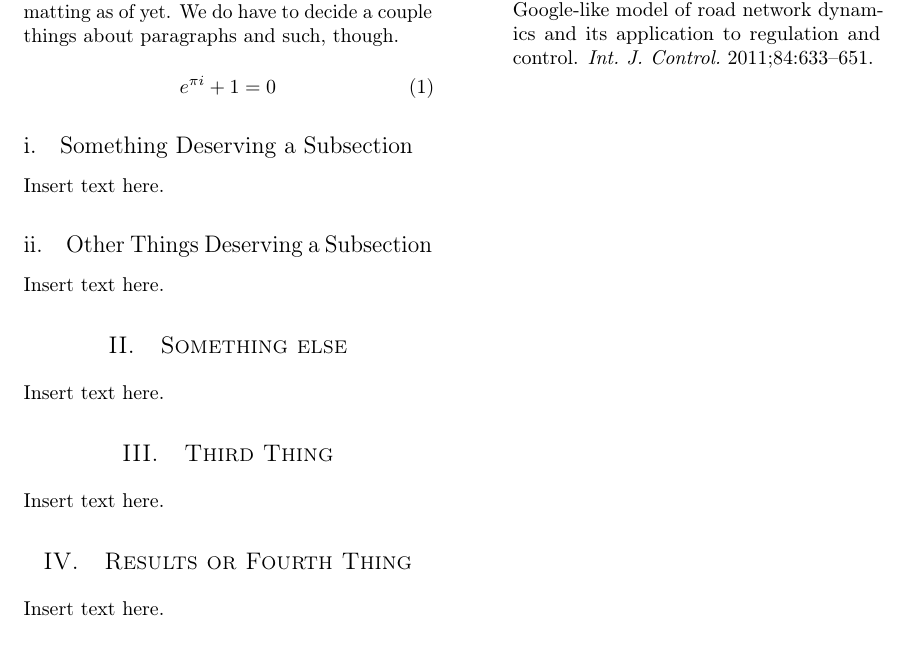
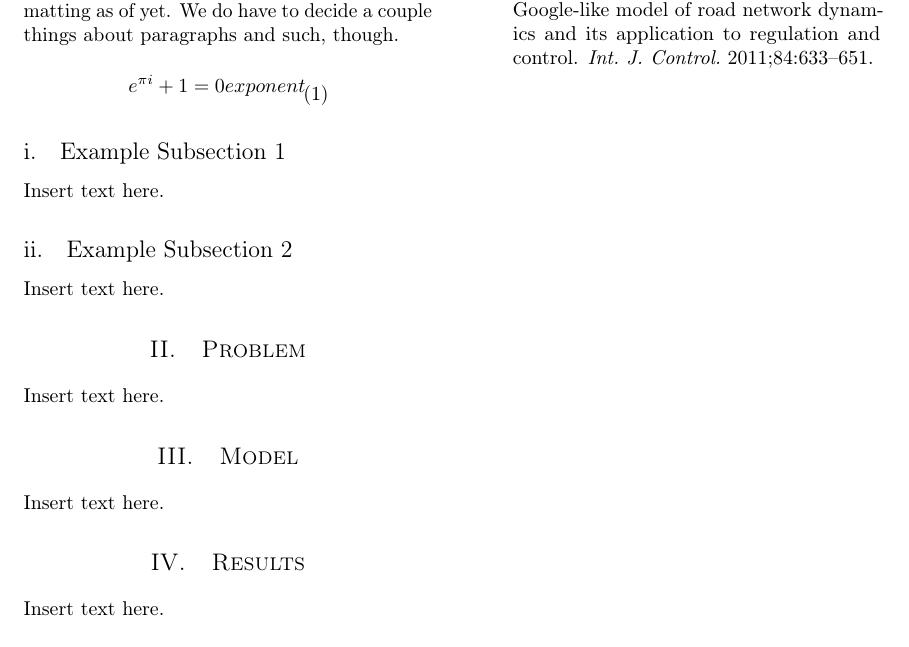
Before and after one commit to MSailsbery/AMM-Temple-Writing, a LaTeX paper (Temple.tex): part of the page, cut so that both start at the same text. Compiled offline with pdfLaTeX.

Commit message:
Organized Tex file some

```diff
--- a/Temple.tex
+++ b/Temple.tex
@@ -79,26 +79,26 @@
 \lettrine[nindent=0em,lines=2]{H} ere is where we can write the text. There is not too much need to worry about the formatting as of yet. We do have to decide a couple things about paragraphs and such, though.
 
 \begin{equation}
-e^{\pi i} +1 = 0
+e^{\pi i} +1 = 0      exponent_{
 \end{equation}
 
-\subsection{Something Deserving a Subsection}
+\subsection{Example Subsection 1}
 
 Insert text here.
 
-\subsection{Other Things Deserving a Subsection}
+\subsection{Example Subsection 2}
 
 Insert text here.
 
-\section{Something else}
+\section{Problem}
 
 Insert text here.
 
-\section{Third Thing}
+\section{Model}
 
 Insert text here.
 
-\section{Results or Fourth Thing}
+\section{Results}
 
 Insert text here.
 
```
